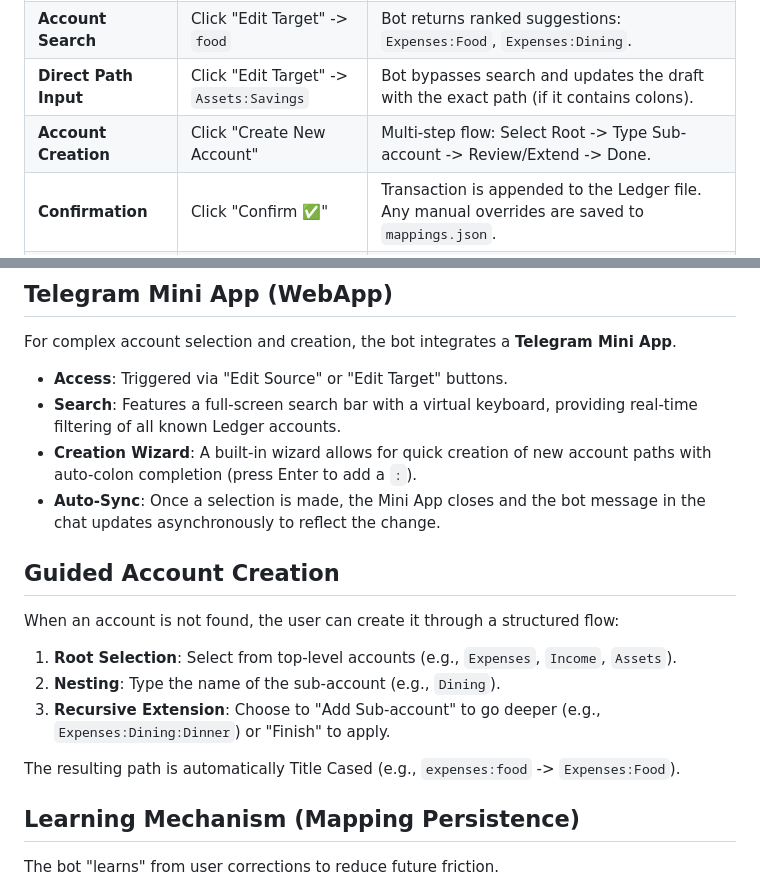
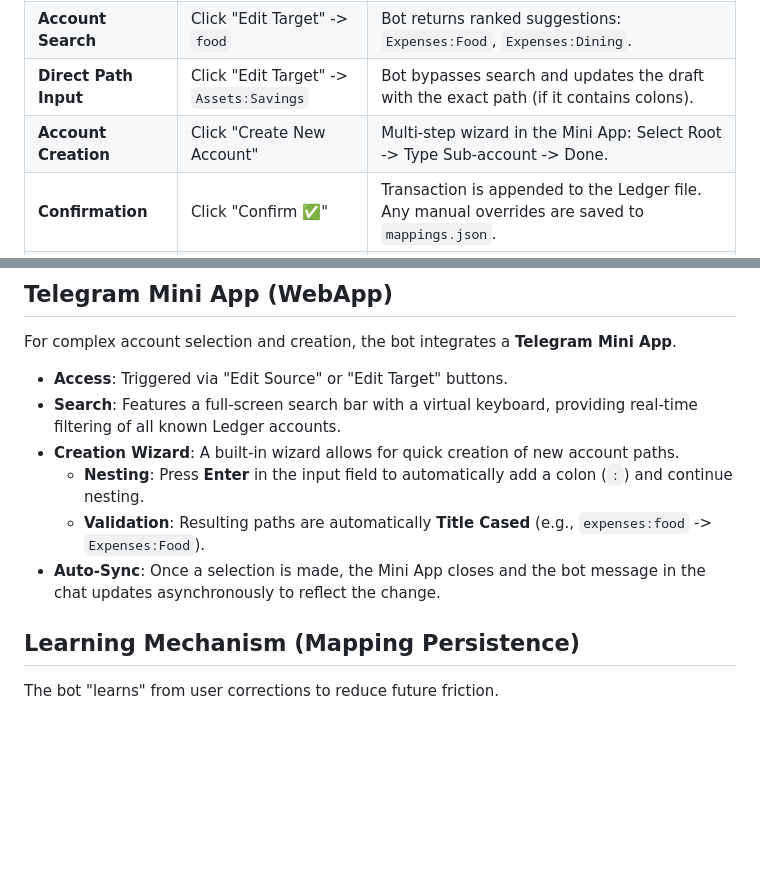
Before and after one commit to pan-narrans/finance-app, a Markdown page: docs/telegram_bot.md, 2 parts joined by grey strips. GitHub-like rendering; blank space fills up the shorter version.

Commit message:
docs(telegram): consolidate account creation info into Mini App section

```diff
--- a/docs/telegram_bot.md
+++ b/docs/telegram_bot.md
@@ -11,7 +11,7 @@ The Telegram bot acts as the primary interface for manual transaction entry and
 | **New Item Discovery** | `8.00 UnknownShop`                      | Bot flags as `Expenses:Unknown`. Provides "Edit Target" button.                                  |
 | **Account Search**     | Click "Edit Target" -> `food`           | Bot returns ranked suggestions: `Expenses:Food`, `Expenses:Dining`.                              |
 | **Direct Path Input**  | Click "Edit Target" -> `Assets:Savings` | Bot bypasses search and updates the draft with the exact path (if it contains colons).           |
-| **Account Creation**   | Click "Create New Account"              | Multi-step flow: Select Root -> Type Sub-account -> Review/Extend -> Done.                       |
+| **Account Creation**   | Click "Create New Account"              | Multi-step wizard in the Mini App: Select Root -> Type Sub-account -> Done. |
 | **Confirmation**       | Click "Confirm ✅"                       | Transaction is appended to the Ledger file. Any manual overrides are saved to `mappings.json`.   |
 | **Discard**            | Click "Discard ❌"                       | Session deleted. No changes to Ledger or Mappings.                                               |
 | **Monthly Report**     | `/report`                               | Bot returns segmented blocks with date ranges (e.g. `Expenses 01/05/2026 - 20/05/2026`) for the current month. |
@@ -32,17 +32,10 @@ For complex account selection and creation, the bot integrates a **Telegram Mini
 
 - **Access**: Triggered via "Edit Source" or "Edit Target" buttons.
 - **Search**: Features a full-screen search bar with a virtual keyboard, providing real-time filtering of all known Ledger accounts.
-- **Creation Wizard**: A built-in wizard allows for quick creation of new account paths with auto-colon completion (press Enter to add a `:`).
+- **Creation Wizard**: A built-in wizard allows for quick creation of new account paths.
+    - **Nesting**: Press **Enter** in the input field to automatically add a colon (`:`) and continue nesting.
+    - **Validation**: Resulting paths are automatically **Title Cased** (e.g., `expenses:food` -> `Expenses:Food`).
 - **Auto-Sync**: Once a selection is made, the Mini App closes and the bot message in the chat updates asynchronously to reflect the change.
-
-## Guided Account Creation
-
-When an account is not found, the user can create it through a structured flow:
-1.  **Root Selection**: Select from top-level accounts (e.g., `Expenses`, `Income`, `Assets`).
-2.  **Nesting**: Type the name of the sub-account (e.g., `Dining`).
-3.  **Recursive Extension**: Choose to "Add Sub-account" to go deeper (e.g., `Expenses:Dining:Dinner`) or "Finish" to apply.
-
-The resulting path is automatically Title Cased (e.g., `expenses:food` -> `Expenses:Food`).
 
 ## Learning Mechanism (Mapping Persistence)
 
```
